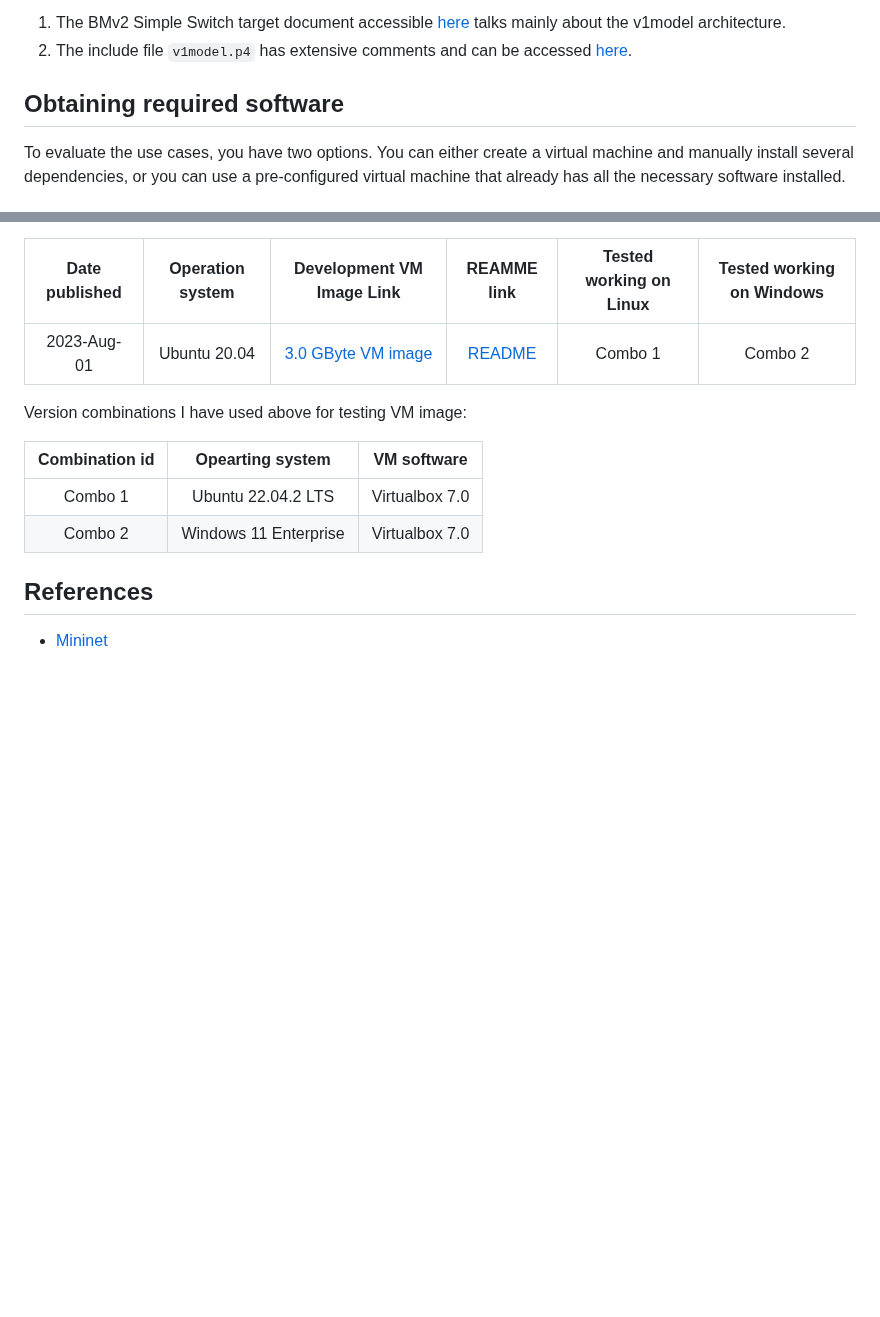
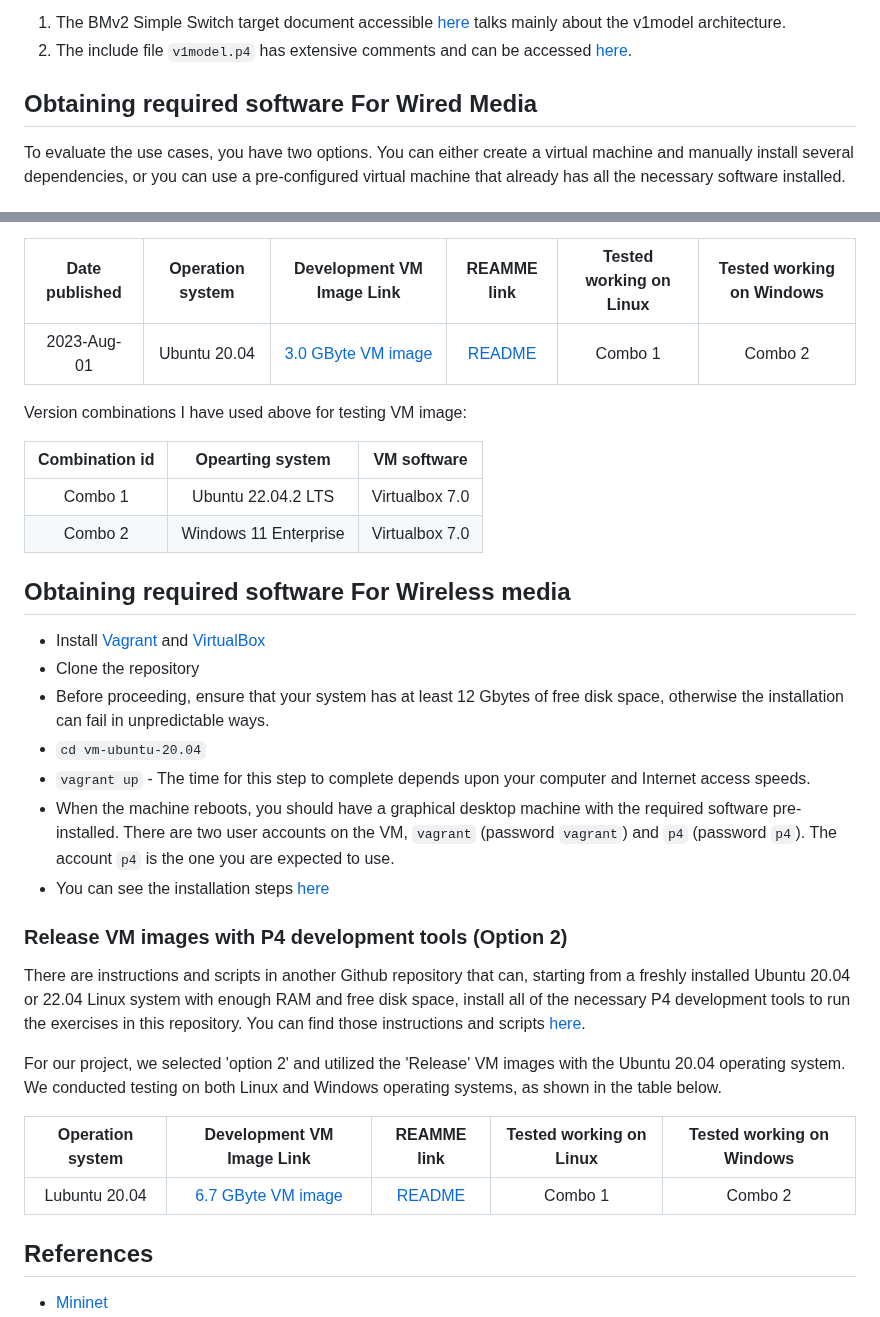
Before and after one commit to Waiyankyawbelu/P4-Project, a Markdown page: README.md, 2 parts joined by grey strips. GitHub-like rendering; blank space fills up the shorter version.

Commit message:
Updated REEADME

```diff
--- a/README.md
+++ b/README.md
@@ -34,7 +34,7 @@ All use cases in this repository use the v1model architecture, the documentation
 1. The BMv2 Simple Switch target document accessible [here](https://github.com/p4lang/behavioral-model/blob/master/docs/simple_switch.md) talks mainly about the v1model architecture.
 2. The include file `v1model.p4` has extensive comments and can be accessed [here](https://github.com/p4lang/p4c/blob/master/p4include/v1model.p4).
 
-## Obtaining required software
+## Obtaining required software For Wired Media
 
 To evaluate the use cases, you have two options. You can either create a virtual machine and manually install several dependencies,
 or you can use a pre-configured virtual machine that already has all the necessary software installed.
@@ -66,6 +66,28 @@ Version combinations I have used above for testing VM image:
 | Combo 1 | Ubuntu 22.04.2 LTS | Virtualbox 7.0 |
 | Combo 2 | Windows 11 Enterprise | Virtualbox 7.0 |
 
+## Obtaining required software For Wireless media
+
+- Install [Vagrant](https://vagrantup.com) and [VirtualBox](https://virtualbox.org)
+- Clone the repository
+- Before proceeding, ensure that your system has at least 12 Gbytes of free disk space, otherwise the installation can fail in unpredictable ways.
+- `cd vm-ubuntu-20.04`
+- `vagrant up` - The time for this step to complete depends upon your computer and Internet access speeds.
+- When the machine reboots, you should have a graphical desktop machine with the required software pre-installed.  There are two user accounts on the VM, `vagrant` (password `vagrant`) and `p4` (password `p4`).  The account `p4` is the one you are expected to use.
+- You can see the installation steps [here](https://github.com/intrig-unicamp/mininet-wifi)
+
+### **Release** VM images with P4 development tools (Option 2)
+
+There are instructions and scripts in another Github repository that can, starting from a freshly installed Ubuntu 20.04 or 22.04 Linux system with enough RAM and free disk space, install all of the necessary P4 development tools to run the exercises in this repository.  You can find those instructions and scripts [here](https://github.com/jafingerhut/p4-guide/blob/master/bin/README-install-troubleshooting.md).
+
+For our project, we selected 'option 2' and utilized the 'Release' VM images with the Ubuntu 20.04 operating system. We conducted testing on both Linux and Windows operating systems, as shown in the table below.
+
+| Operation system | Development VM Image Link | REAMME link | Tested working on Linux | Tested working on Windows |
+| :--------------: | :-----------------------: | :----------:| :---------------------: | :-----------------------: |
+| Lubuntu 20.04 | [6.7 GByte VM image](https://drive.google.com/file/d/1oozRqFO2KjjxW0Ob47d6Re4i6ay1wdwg/view) | [README](https://github.com/intrig-unicamp/mininet-wifi/tree/master#readme) | Combo 1 | Combo 2 |
+
+
+
 ## References
 
 - [Mininet](https://github.com/mininet/mininet)
```
Also changed, not shown: other parts of README.md (+1 -0 lines).
